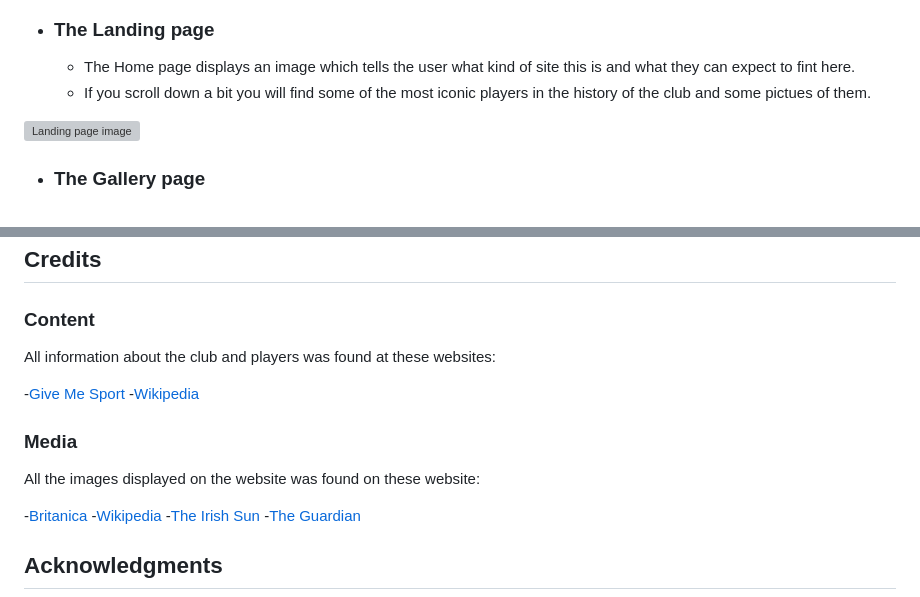
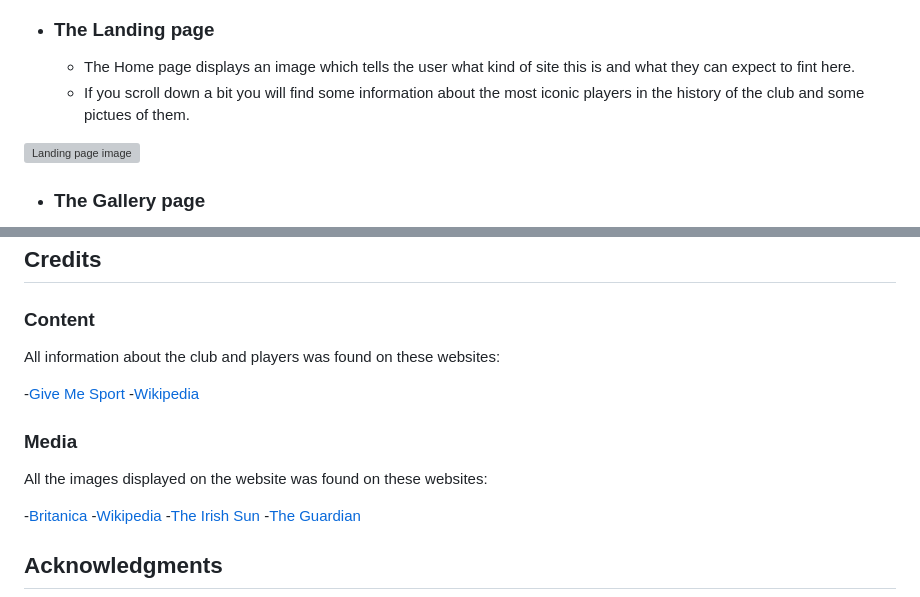
Before and after one commit to AntonGustafsson97/Liverpool-Footballclub-Info-page, a Markdown page: README.md, 2 parts joined by grey strips. Drawn GitHub-style; grey boxes are pictures that could not be loaded.

Commit message:
Fixed spelling in readme

```diff
--- a/README.md
+++ b/README.md
@@ -72,7 +72,7 @@ Wireframes were produced using Excalidraw.
 
 - ### The Landing page
   - The Home page displays an image which tells the user what kind of site this is and what they can expect to fint here.
-  - If you scroll down a bit you will find some of the most iconic players in the history of the club and some pictues of them.
+  - If you scroll down a bit you will find some information about the most iconic players in the history of the club and some pictues of them.
 
 ![Landing page image](docs/readme_images/landing-page.png)
 
@@ -179,13 +179,13 @@ The live link can be found here - [Liverpool FC Info Page](https://antongustafss
 ## Credits
 
 ### Content
-All information about the club and players was found at these websites:
+All information about the club and players was found on these websites:
 
 -[Give Me Sport](https://www.givemesport.com/)
 -[Wikipedia](https://www.wikipedia.org/)
 
 ### Media
-All the images displayed on the website was found on these website:
+All the images displayed on the website was found on these websites:
 
 -[Britanica](https://www.britannica.com/)
 -[Wikipedia](https://www.wikipedia.org/)
```
